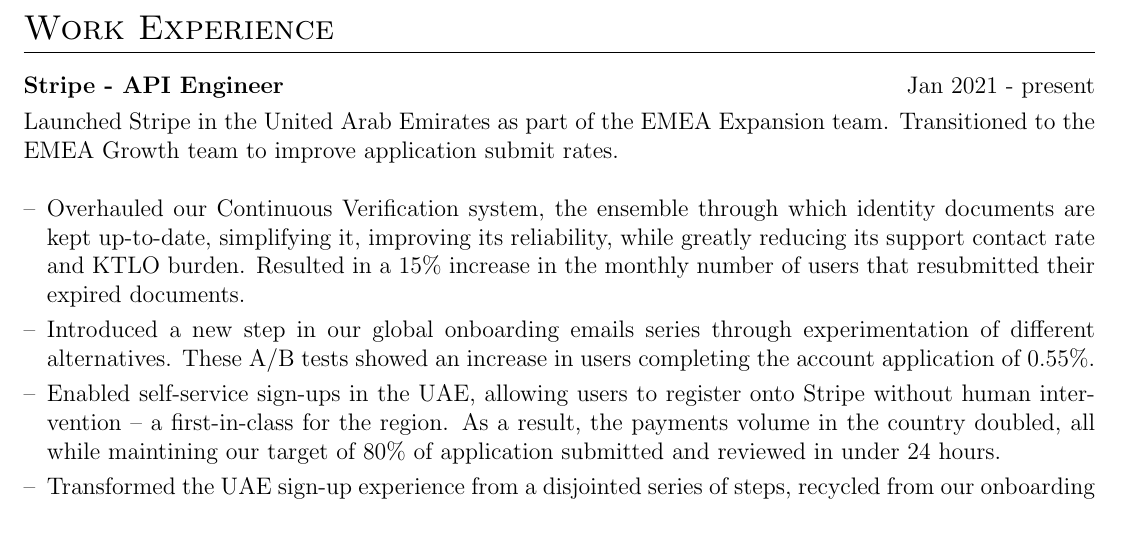
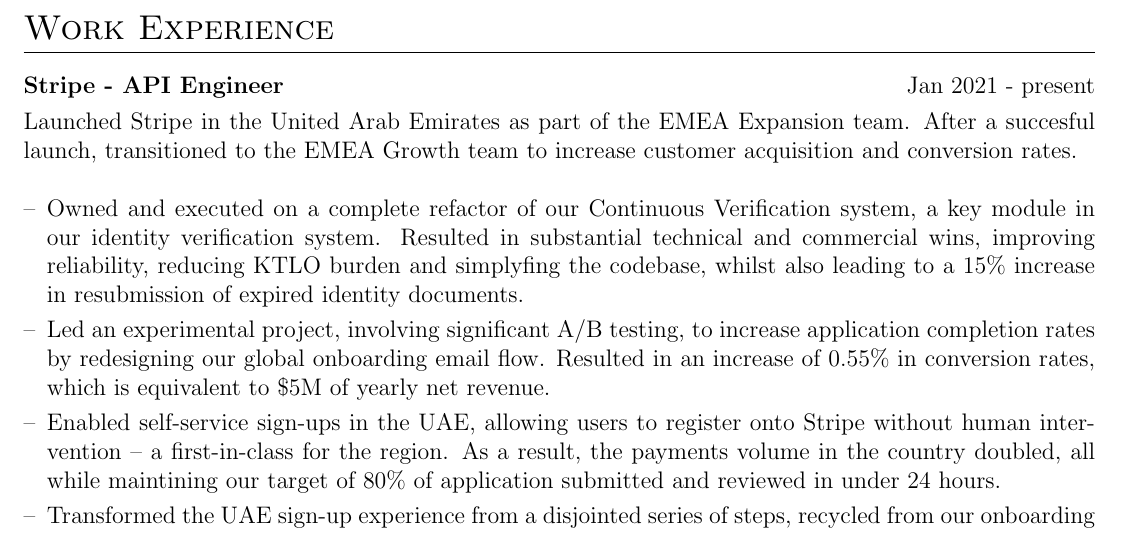
Before and after one commit to gpuglia/CV, a LaTeX CV (cv.tex): part of page 1 of 2, cut so that both start at the same text. Compiled offline with pdfLaTeX.

Commit message:
Refactor experience

```diff
--- a/cv.tex
+++ b/cv.tex
@@ -139,12 +139,12 @@
 
 \begin{tabularx}{\linewidth}{ @{}l r@{} }
 \textbf{Stripe - API Engineer} & \hfill Jan 2021 - present \\[3.75pt]
-\multicolumn{2}{@{}X@{}}{Launched Stripe in the United Arab Emirates as part of the EMEA Expansion team. Transitioned to the EMEA Growth team to improve application submit rates.}  \\ \\
+\multicolumn{2}{@{}X@{}}{Launched Stripe in the United Arab Emirates as part of the EMEA Expansion team. After a succesful launch, transitioned to the EMEA Growth team to increase customer acquisition and conversion rates.}  \\ \\
 \multicolumn{2}{@{}X@{}}{
 \begin{minipage}[t]{\linewidth}
     \begin{itemize}[nosep,after=\strut, leftmargin=1em, itemsep=3pt]
-        \item[--] Overhauled our Continuous Verification system, the ensemble through which identity documents are kept up-to-date, simplifying it, improving its reliability, while greatly reducing its support contact rate and KTLO burden. Resulted in a 15\% increase in the monthly number of users that resubmitted their expired documents.
-        \item[--] Introduced a new step in our global onboarding emails series through experimentation of different alternatives. These A/B tests showed an increase in users completing the account application of 0.55\%.
+        \item[--] Owned and executed on a complete refactor of our Continuous Verification system, a key module in our identity verification system. Resulted in substantial technical and commercial wins, improving reliability, reducing KTLO burden and simplyfing the codebase, whilst also leading to a 15\% increase in resubmission of expired identity documents.
+        \item[--] Led an experimental project, involving significant A/B testing, to increase application completion rates by redesigning our global onboarding email flow. Resulted in an increase of 0.55\% in conversion rates, which is equivalent to \$5M of yearly net revenue.
         \item[--] Enabled self-service sign-ups in the UAE, allowing users to register onto Stripe without human intervention – a first-in-class for the region. As a result, the payments volume in the country doubled, all while maintining our target of 80\% of application submitted and reviewed in under 24 hours.
         \item[--] Transformed the UAE sign-up experience from a disjointed series of steps, recycled from our onboarding flow in other countries, into a unified, harmonious flow as part of Stripe's launch in the UAE.
     \end{itemize}
```
